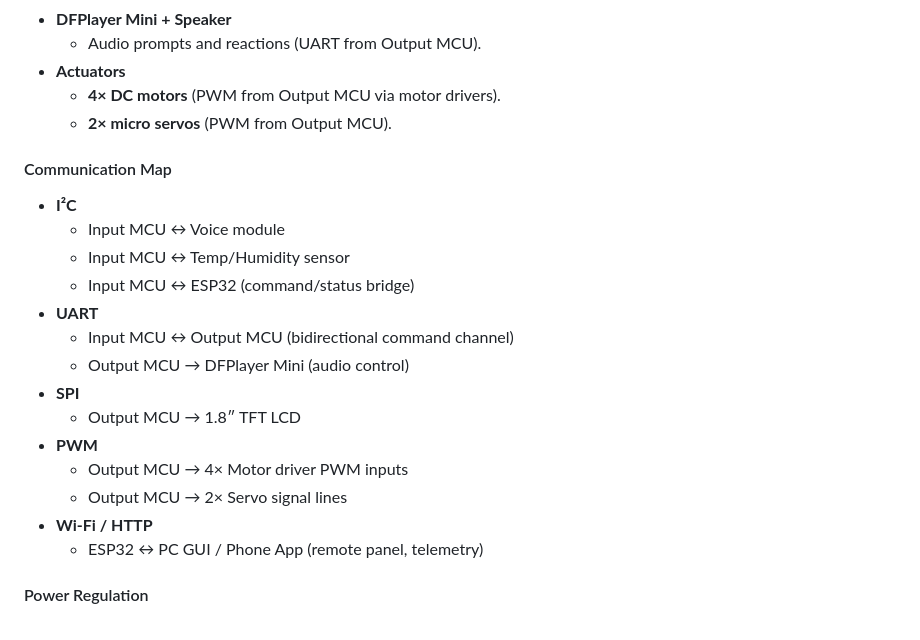
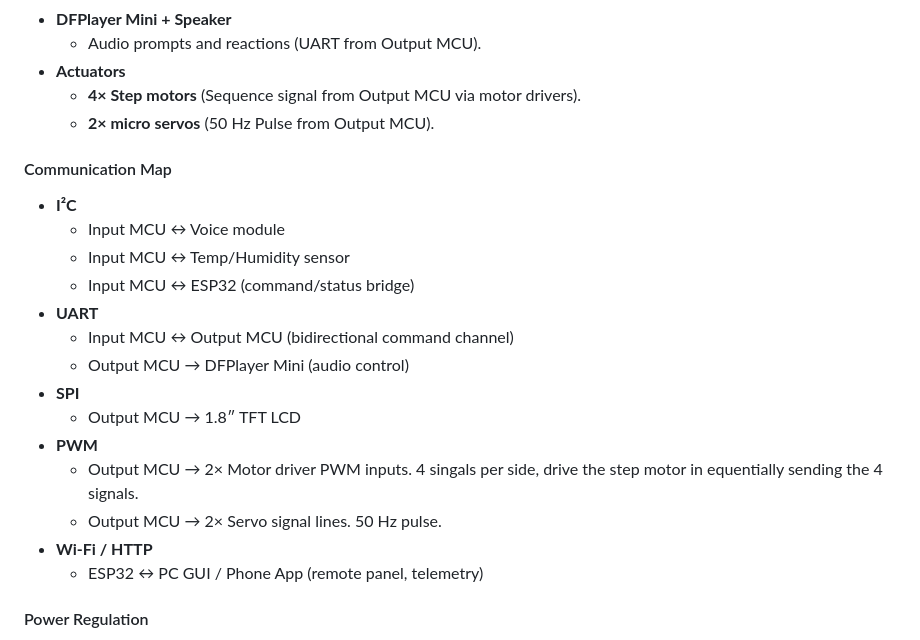
Before and after one commit to upenn-embedded/ESE5190-Fianl-Project-T25, a Markdown page: README.md, the part around one of its changes. Rendered like a GitHub page.

Commit message:
motor change

```diff
--- a/README.md
+++ b/README.md
@@ -56,8 +56,8 @@ System Block Diagram:
 * **DFPlayer Mini + Speaker**
   * Audio prompts and reactions (UART from Output MCU).
 * **Actuators**
-  * **4× DC motors** (PWM from Output MCU via motor drivers).
-  * **2× micro servos** (PWM from Output MCU).
+  * **4× Step motors** (Sequence signal from Output MCU via motor drivers).
+  * **2× micro servos** (50 Hz Pulse from Output MCU).
 
 #### Communication Map
 
@@ -71,8 +71,8 @@ System Block Diagram:
 * **SPI**
   * Output MCU → 1.8″ TFT LCD
 * **PWM**
-  * Output MCU → 4× Motor driver PWM inputs
-  * Output MCU → 2× Servo signal lines
+  * Output MCU → 2× Motor driver PWM inputs. 4 singals per side, drive the step motor in equentially sending the 4 signals.
+  * Output MCU → 2× Servo signal lines. 50 Hz pulse.
 * **Wi-Fi / HTTP**
   * ESP32 ↔ PC GUI / Phone App (remote panel, telemetry)
 
```
Also changed, not shown: other parts of README.md (+1 -1 lines).
